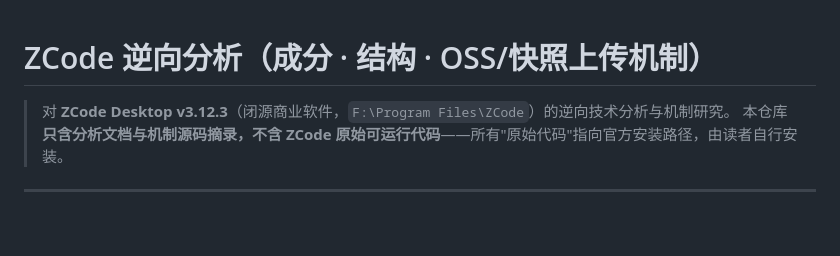
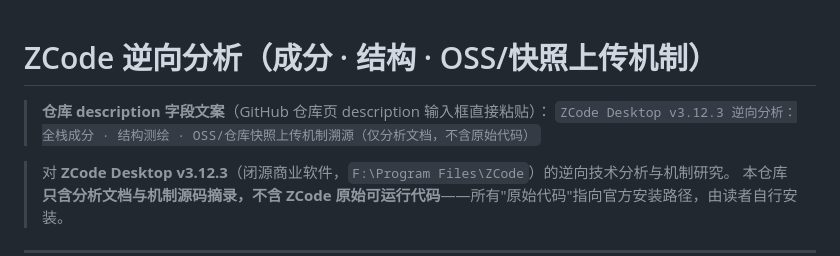
Before and after one commit to YUfeng12TA/zcode-analysis, a Markdown page: README.md, the part around the change. GitHub-like rendering; blank space fills up the shorter version.

Commit message:
docs: README 顶部加仓库 description 字段可复制文案

```diff
--- a/README.md
+++ b/README.md
@@ -1,4 +1,7 @@
 # ZCode 逆向分析（成分 · 结构 · OSS/快照上传机制）
+
+> **仓库 description 字段文案**（GitHub 仓库页 description 输入框直接粘贴）：
+> `ZCode Desktop v3.12.3 逆向分析：全栈成分 · 结构测绘 · OSS/仓库快照上传机制溯源（仅分析文档，不含原始代码）`
 
 > 对 **ZCode Desktop v3.12.3**（闭源商业软件，`F:\Program Files\ZCode`）的逆向技术分析与机制研究。
 > 本仓库**只含分析文档与机制源码摘录，不含 ZCode 原始可运行代码**——所有"原始代码"指向官方安装路径，由读者自行安装。
```
